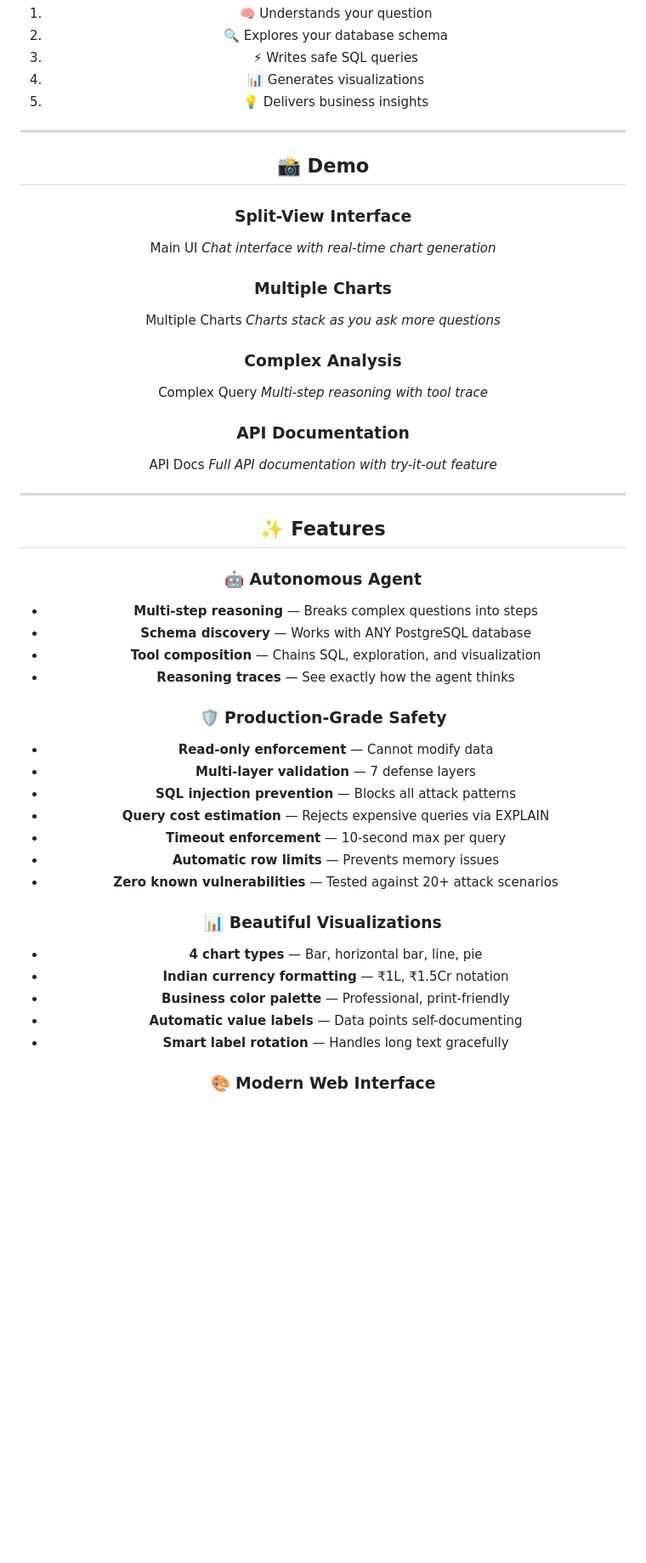
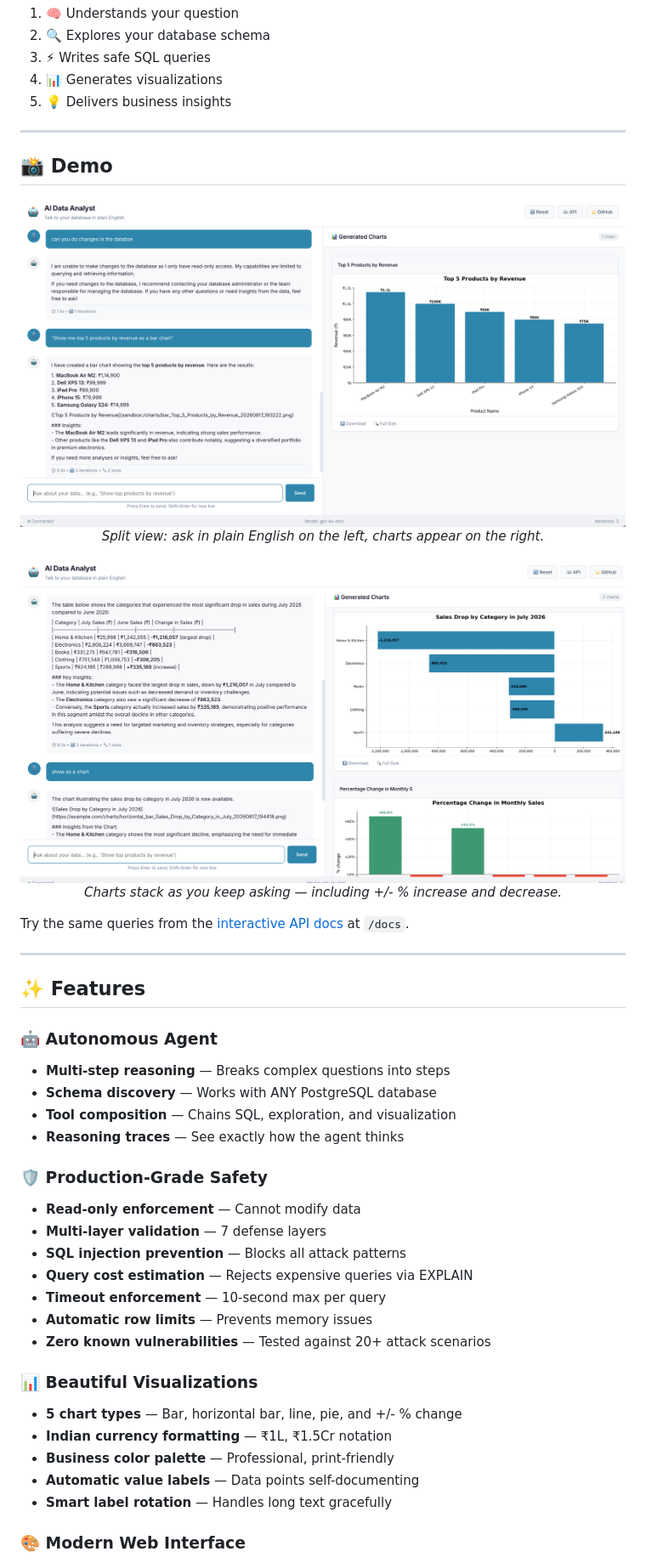
Before and after one commit to sriharshpragya/ai-data-analyst, a Markdown page: README.md, the part around one of its changes. Shown at 85% size. Drawn GitHub-style; blank space fills up the shorter version.

Commit message:
Fix Readme alignment and attach UI screenshot

```diff
--- a/README.md
+++ b/README.md
@@ -39,39 +37,23 @@ An **autonomous AI agent** that turns natural language questions into SQL querie
 
 ---
 
-
-
 ## 📸 Demo
 
+<div align="center">
+  <img src="docs/screenshots/01-main-ui.png" alt="AI Data Analyst split-view UI with chat and a revenue bar chart" width="900"/>
+  <p><em>Split view: ask in plain English on the left, charts appear on the right.</em></p>
+</div>
 
+<div align="center">
+  <img src="docs/screenshots/02-multiple-charts.png" alt="AI Data Analyst with stacked charts including sales change and percent change" width="900"/>
+  <p><em>Charts stack as you keep asking — including +/- % increase and decrease.</em></p>
+</div>
 
-### Split-View Interface
-
-Main UI
-*Chat interface with real-time chart generation*
-
-### Multiple Charts
-
-Multiple Charts
-*Charts stack as you ask more questions*
-
-### Complex Analysis
-
-Complex Query
-*Multi-step reasoning with tool trace*
-
-### API Documentation
-
-API Docs
-*Full API documentation with try-it-out feature*
+Try the same queries from the [interactive API docs](http://localhost:8000/docs) at `/docs`.
 
 ---
 
-
-
 ## ✨ Features
-
-
 
 ### 🤖 Autonomous Agent
 
@@ -79,8 +61,6 @@ API Docs
 - **Schema discovery** — Works with ANY PostgreSQL database
 - **Tool composition** — Chains SQL, exploration, and visualization
 - **Reasoning traces** — See exactly how the agent thinks
-
-
 
 ### 🛡️ Production-Grade Safety
 
@@ -92,17 +72,13 @@ API Docs
 - **Automatic row limits** — Prevents memory issues
 - **Zero known vulnerabilities** — Tested against 20+ attack scenarios
 
-
-
 ### 📊 Beautiful Visualizations
 
-- **4 chart types** — Bar, horizontal bar, line, pie
+- **5 chart types** — Bar, horizontal bar, line, pie, and +/- % change
 - **Indian currency formatting** — ₹1L, ₹1.5Cr notation
 - **Business color palette** — Professional, print-friendly
 - **Automatic value labels** — Data points self-documenting
 - **Smart label rotation** — Handles long text gracefully
-
-
 
 ### 🎨 Modern Web Interface
 
```
Also changed, not shown: other parts of README.md (+36 -96 lines).
